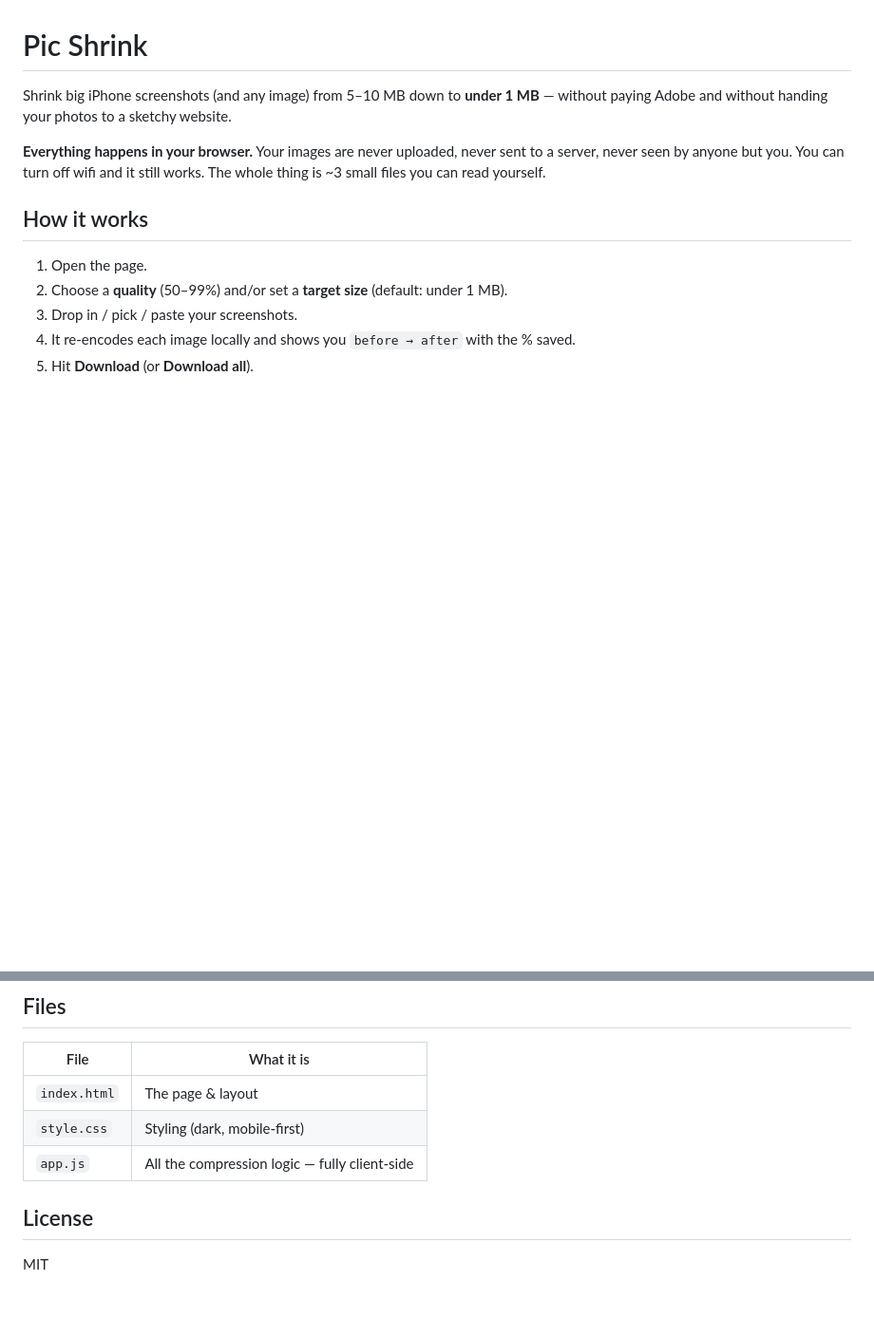
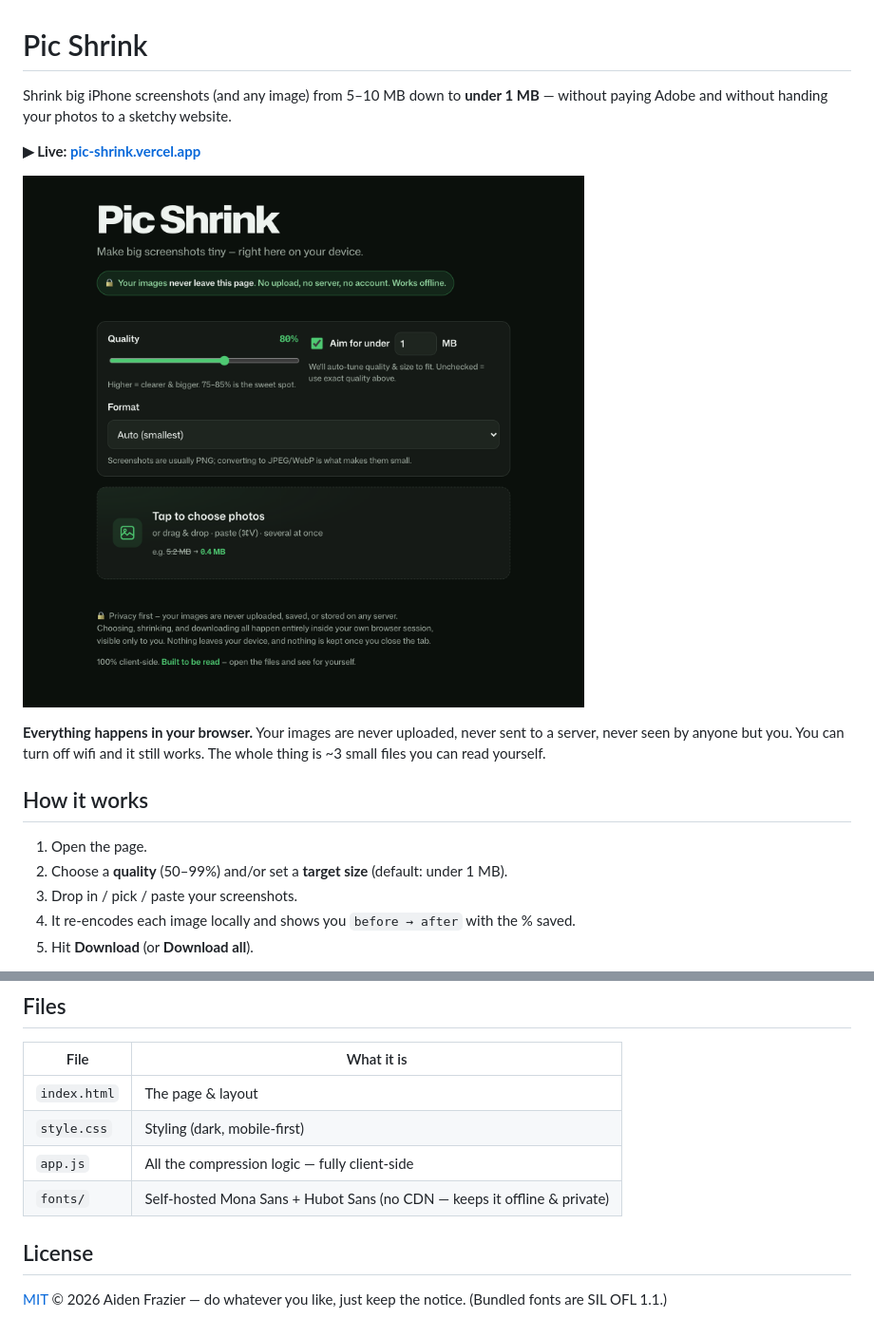
Before and after one commit to aidenfyf/pic-shrink, a Markdown page: README.md, 2 parts joined by grey strips. Shown at 95% size. Rendered like a GitHub page; pictures changed too: assets/pic-shrink.png (added); blank space fills up the shorter version.

Commit message:
Add MIT LICENSE, embed site screenshot + live link in README
- LICENSE: MIT (app code); bundled fonts remain SIL OFL 1.1
- README: hero screenshot (assets/pic-shrink.png), live URL, fonts note, license link

Co-Authored-By: Claude Opus 4.8 (1M context) <noreply@anthropic.com>

```diff
--- a/README.md
+++ b/README.md
@@ -1,6 +1,10 @@
 # Pic Shrink
 
 Shrink big iPhone screenshots (and any image) from 5–10 MB down to **under 1 MB** — without paying Adobe and without handing your photos to a sketchy website.
+
+**▶︎ Live: [pic-shrink.vercel.app](https://pic-shrink.vercel.app)**
+
+![Pic Shrink — a privacy-first image compressor that runs entirely in your browser](assets/pic-shrink.png)
 
 **Everything happens in your browser.** Your images are never uploaded, never sent to a server, never seen by anyone but you. You can turn off wifi and it still works. The whole thing is ~3 small files you can read yourself.
 
@@ -44,7 +48,8 @@ Deploy by dropping the folder on any static host (GitHub Pages, Netlify, Vercel,
 | `index.html` | The page & layout |
 | `style.css` | Styling (dark, mobile-first) |
 | `app.js` | All the compression logic — fully client-side |
+| `fonts/` | Self-hosted Mona Sans + Hubot Sans (no CDN — keeps it offline & private) |
 
 ## License
 
-MIT
+[MIT](LICENSE) © 2026 Aiden Frazier — do whatever you like, just keep the notice. (Bundled fonts are SIL OFL 1.1.)
```
Also changed, not shown: 1 other file.
